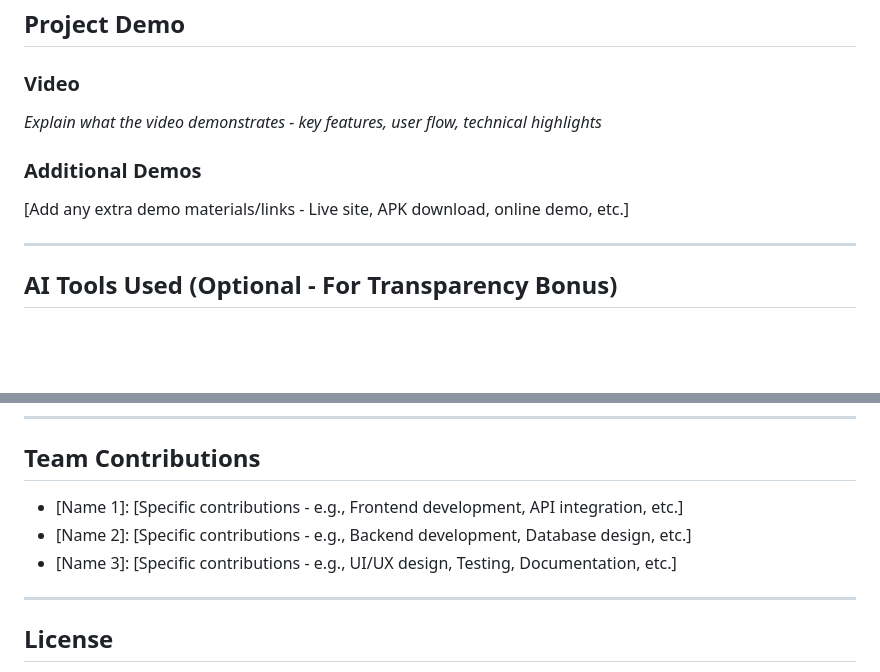
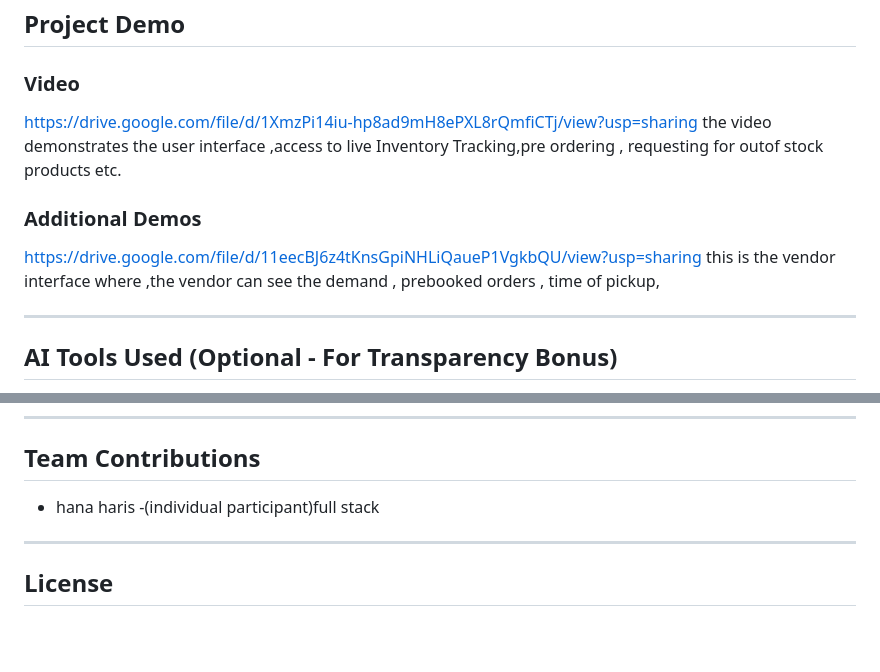
Before and after one commit to hanahehe/restore, a Markdown page: README.md, 2 parts joined by grey strips. Drawn GitHub-style; blank space fills up the shorter version.

```diff
--- a/README.md
+++ b/README.md
@@ -129,11 +129,12 @@ docs/workflow.png
 
 ### Video
 
-
-*Explain what the video demonstrates - key features, user flow, technical highlights*
+https://drive.google.com/file/d/1XmzPi14iu-hp8ad9mH8ePXL8rQmfiCTj/view?usp=sharing
+the video demonstrates the user interface ,access to live Inventory Tracking,pre ordering , requesting for outof stock products etc.
 
 ### Additional Demos
-[Add any extra demo materials/links - Live site, APK download, online demo, etc.]
+https://drive.google.com/file/d/11eecBJ6z4tKnsGpiNHLiQaueP1VgkbQU/view?usp=sharing
+this is the vendor interface where ,the vendor can see the demand , prebooked orders , time of pickup,
 
 ---
 
@@ -167,9 +168,7 @@ If you used AI tools during development, document them here for transparency:
 
 ## Team Contributions
 
-- [Name 1]: [Specific contributions - e.g., Frontend development, API integration, etc.]
-- [Name 2]: [Specific contributions - e.g., Backend development, Database design, etc.]
-- [Name 3]: [Specific contributions - e.g., UI/UX design, Testing, Documentation, etc.]
+- hana haris -(individual participant)full stack
 
 ---
 
```
